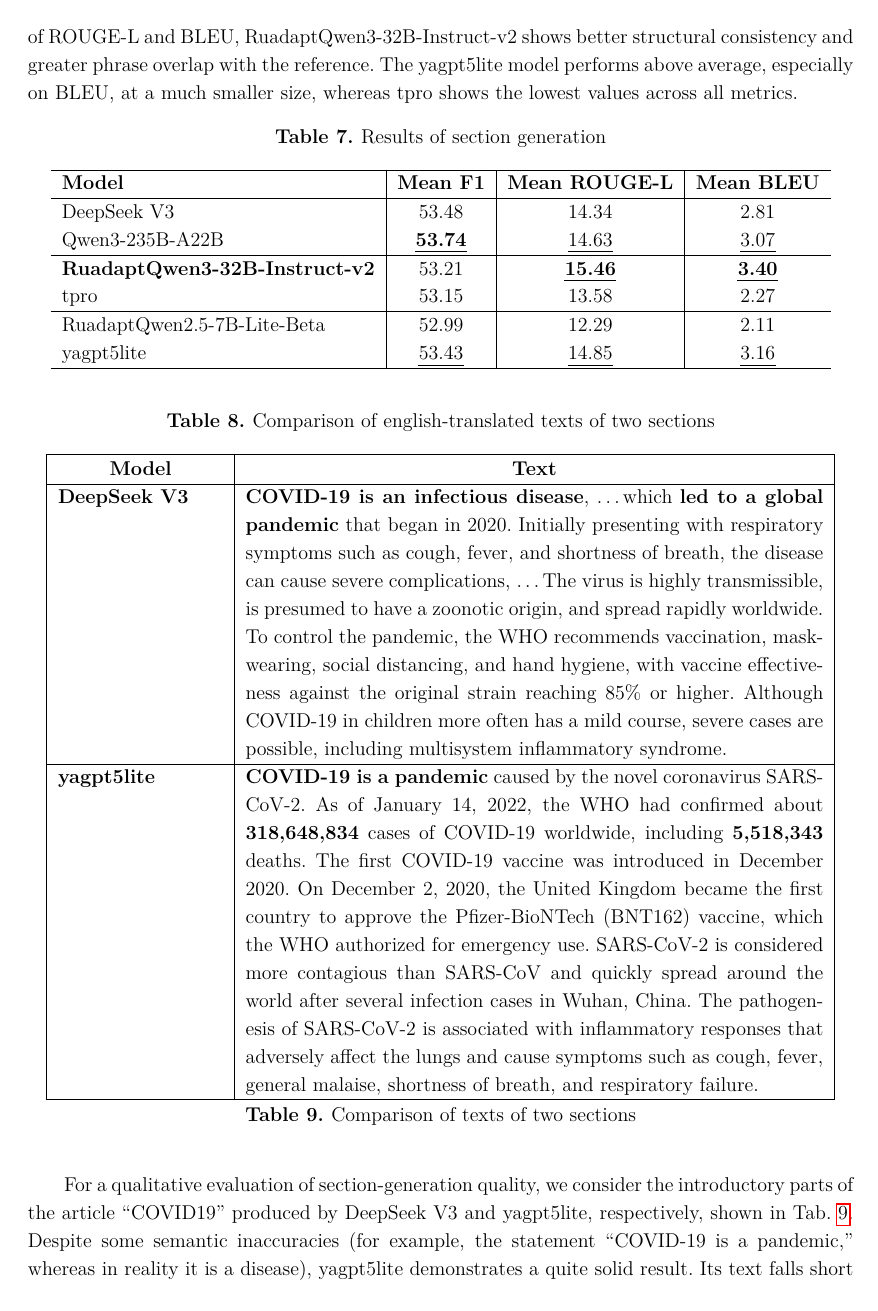
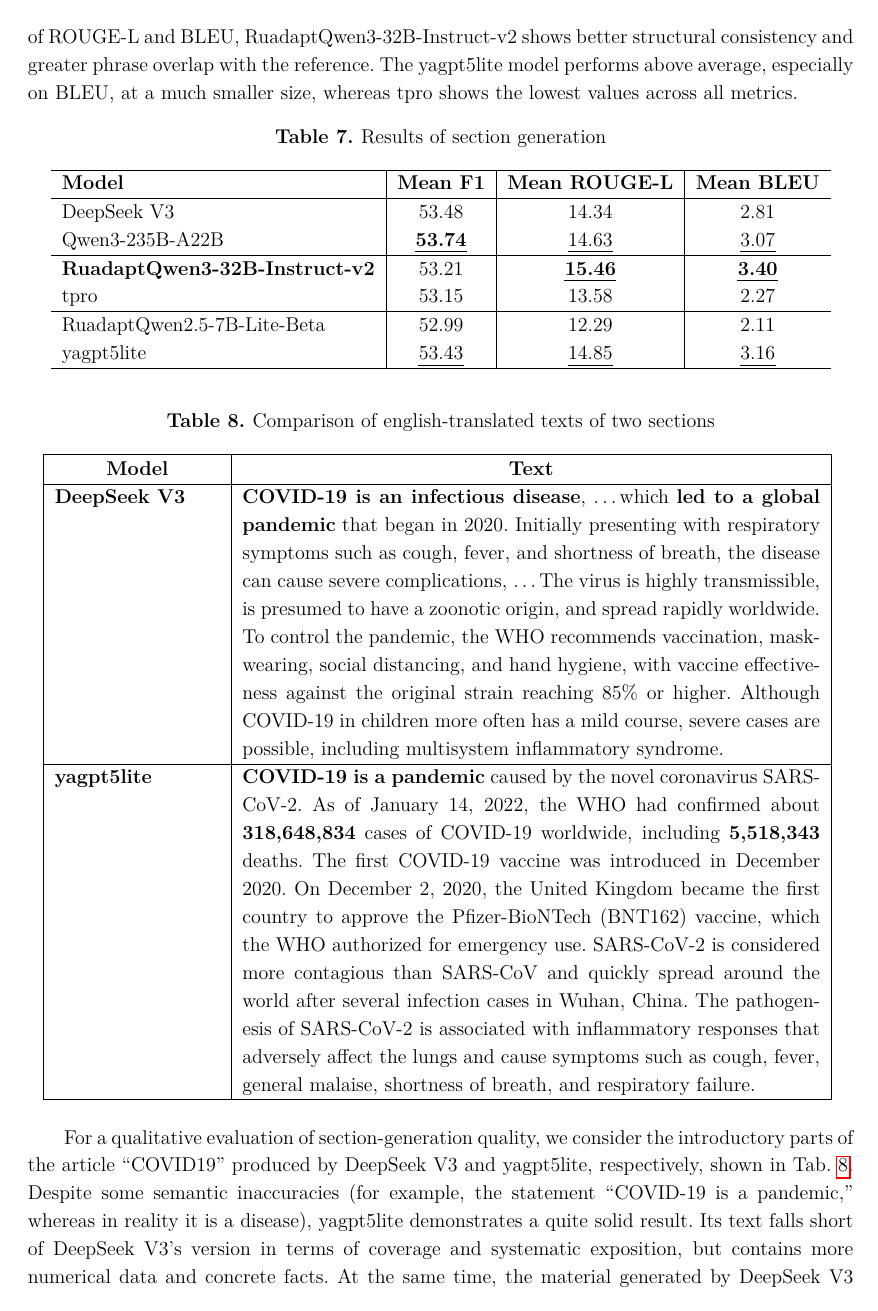
Before and after one commit to Nejimaki-Tori/WikiBench--sfi, a LaTeX document (main.tex): page 10 of 12. Compiled offline with pdfLaTeX.

Commit message:
убрал лишнюю подпись к таблице

```diff
--- a/main.tex
+++ b/main.tex
@@ -11,8 +11,6 @@
 \usepackage{makecell}
 \usepackage{tabularx}
 \usepackage{float}
-\usepackage{algorithm}
-\usepackage{algpseudocode}
 \usepackage[normalem]{ulem}
 \usepackage{graphicx}
 \usepackage{xurl}
@@ -458,7 +456,6 @@
     The pathogenesis of SARS-CoV-2 is associated with inflammatory responses that adversely affect the lungs and cause symptoms such as cough, fever, general malaise, shortness of breath, and respiratory failure. \\
     \hline
   \end{tabular}
-\caption{Comparison of texts of two sections}
 \label{tab:secs_com}
 }
 
```
Also changed, not shown: main.pdf, 5 other files.
